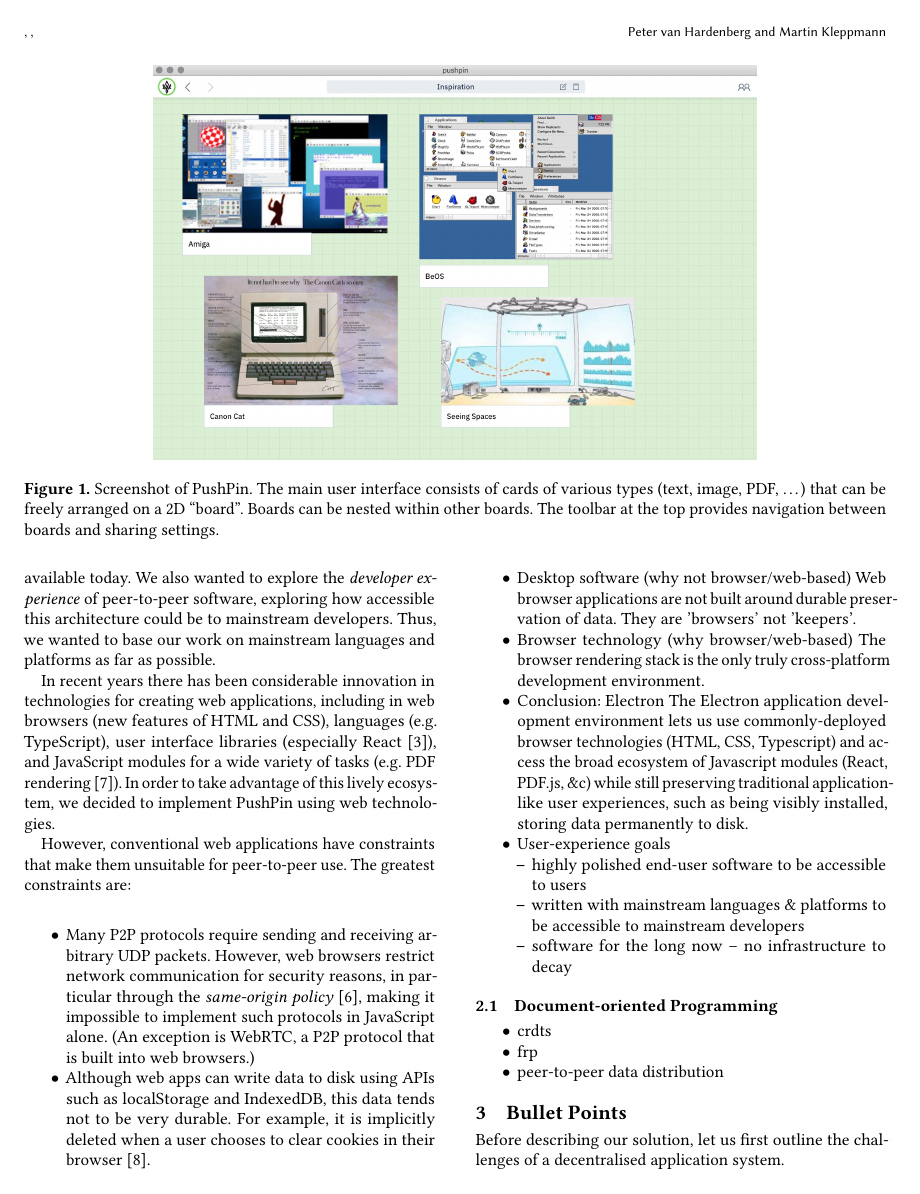
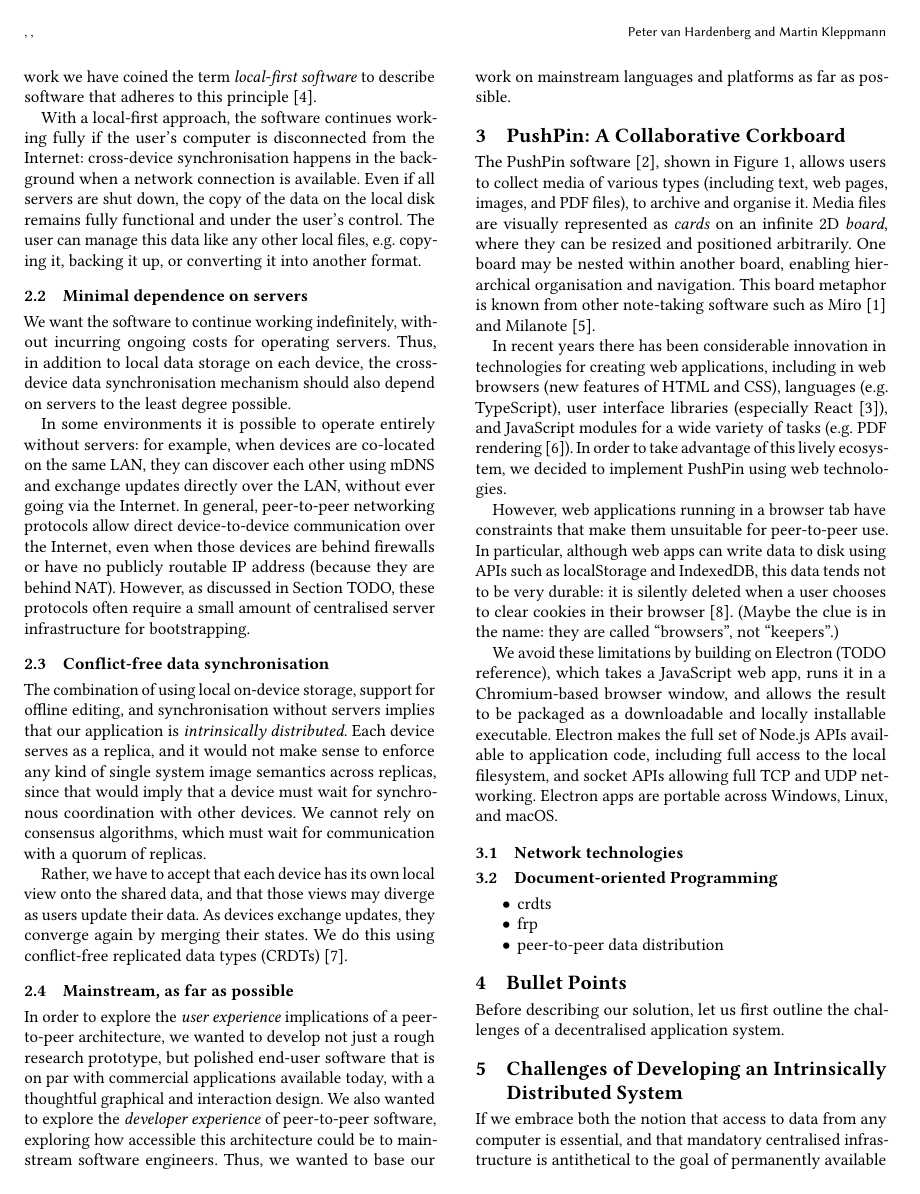
Before and after one commit to ept/pushpin-papoc, a LaTeX paper (pushpin-papoc.tex): page 2 of 4 before the commit and page 2 of 5 after it. Compiled offline with pdfLaTeX.

Commit message:
section 2 - design principles

```diff
--- a/pushpin-papoc.tex
+++ b/pushpin-papoc.tex
@@ -116,3 +124,34 @@
+In previous work we have coined the term \emph{local-first software} to describe software that adheres to this principle~\cite{LocalFirst}.
+
+With a local-first approach, the software continues working fully if the user's computer is disconnected from the Internet: cross-device synchronisation happens in the background when a network connection is available.
+Even if all servers are shut down, the copy of the data on the local disk remains fully functional and under the user's control.
+The user can manage this data like any other local files, e.g.\ copying it, backing it up, or converting it into another format.
+
+\subsection{Minimal dependence on servers}
+
+We want the software to continue working indefinitely, without incurring ongoing costs for operating servers.
+Thus, in addition to local data storage on each device, the cross-device data synchronisation mechanism should also depend on servers to the least degree possible.
+
+In some environments it is possible to operate entirely without servers: for example, when devices are co-located on the same LAN, they can discover each other using mDNS and exchange updates directly over the LAN, without ever going via the Internet.
+In general, peer-to-peer networking protocols allow direct device-to-device communication over the Internet, even when those devices are behind firewalls or have no publicly routable IP address (because they are behind NAT).
+However, as discussed in Section TODO, these protocols often require a small amount of centralised server infrastructure for bootstrapping.
+
+\subsection{Conflict-free data synchronisation}
+
+The combination of using local on-device storage, support for offline editing, and synchronisation without servers implies that our application is \emph{intrinsically distributed}.
+Each device serves as a replica, and it would not make sense to enforce any kind of single system image semantics across replicas, since that would imply that a device must wait for synchronous coordination with other devices.
+We cannot rely on consensus algorithms, which must wait for communication with a quorum of replicas.
+
+Rather, we have to accept that each device has its own local view onto the shared data, and that those views may diverge as users update their data.
+As devices exchange updates, they converge again by merging their states.
+We do this using conflict-free replicated data types (CRDTs)~\cite{Shapiro:2011un}.
+
+\subsection{Mainstream, as far as possible}
+
+In order to explore the \emph{user experience} implications of a peer-to-peer architecture, we wanted to develop not just a rough research prototype, but polished end-user software that is on par with commercial applications available today, with a thoughtful graphical and interaction design.
+We also wanted to explore the \emph{developer experience} of peer-to-peer software, exploring how accessible this architecture could be to mainstream software engineers.
+Thus, we wanted to base our work on mainstream languages and platforms as far as possible.
+
 \begin{figure*}
     \centering
     \includegraphics[width=0.7\textwidth]{pushpin.jpg}
@@ -122,44 +161,31 @@
 
 \section{PushPin: A Collaborative Corkboard}
 
-The PushPin software~\cite{PushPinSource}, shown in Figure~\ref{fig:pushpin}, allows users to collect media of various types (including text, web pages, images, and PDF files) and organise it.
+The PushPin software~\cite{PushPinSource}, shown in Figure~\ref{fig:pushpin}, allows users to collect media of various types (including text, web pages, images, and PDF files), to archive and organise it.
 Media files are visually represented as \emph{cards} on an infinite 2D \emph{board}, where they can be resized and positioned arbitrarily.
 One board may be nested within another board, enabling hierarchical organisation and navigation.
 This board metaphor is known from other note-taking software such as Miro~\cite{Miro} and Milanote~\cite{Milanote}.
 
-In order to explore the \emph{user experience} implications of a peer-to-peer architecture, PushPin is designed to be polished end-user software on par with commercial applications available today.
-We also wanted to explore the \emph{developer experience} of peer-to-peer software, exploring how accessible this architecture could be to mainstream developers.
-Thus, we wanted to base our work on mainstream languages and platforms as far as possible.
-
 In recent years there has been considerable innovation in technologies for creating web applications, including in web browsers (new features of HTML and CSS), languages (e.g.\ TypeScript), user interface libraries (especially React~\cite{React}), and JavaScript modules for a wide variety of tasks (e.g.\ PDF rendering~\cite{PDFjs}).
 In order to take advantage of this lively ecosystem, we decided to implement PushPin using web technologies.
 
-However, conventional web applications have constraints that make them unsuitable for peer-to-peer use.
-The greatest constraints are:
-\begin{itemize}
-    \item Many P2P protocols require sending and receiving arbitrary UDP packets.
-    However, web browsers restrict network communication for security reasons, in particular through the \emph{same-origin policy}~\cite{SameOrigin}, making it impossible to implement such protocols in JavaScript alone.
-    (An exception is WebRTC, a P2P protocol that is built into web browsers.)
-    \item Although web apps can write data to disk using APIs such as localStorage and IndexedDB, this data tends not to be very durable.
-    For example, it is implicitly deleted when a user chooses to clear cookies in their browser~\cite{LocalStorageCleared}.
-\end{itemize}
+However, web applications running in a browser tab have constraints that make them unsuitable for peer-to-peer use.
+In particular, although web apps can write data to disk using APIs such as localStorage and IndexedDB, this data tends not to be very durable: it is silently deleted when a user chooses to clear cookies in their browser~\cite{LocalStorageCleared}.
+(Maybe the clue is in the name: they are called ``browsers'', not ``keepers''.)
+
+We avoid these limitations by building on Electron (TODO reference), which takes a JavaScript web app, runs it in a Chromium-based browser window, and allows the result to be packaged as a downloadable and locally installable executable.
+Electron makes the full set of Node.js APIs available to application code, including full access to the local filesystem, and socket APIs allowing full TCP and UDP networking.
+Electron apps are portable across Windows, Linux, and macOS.
+
+
+\subsection{Network technologies}
+
+% Many P2P protocols require sending and receiving arbitrary UDP packets.
+% However, web browsers restrict network communication for security reasons, in particular through the \emph{same-origin policy}~\cite{SameOrigin}, making it impossible to implement such protocols in JavaScript alone.
+% An exception is WebRTC, a P2P protocol that is built into web browsers.
 
 % Designed to collect all the information you need and synchronize it across all your computers. PushPin supports taking notes, and can archive web content, images, PDFs, audio, video, and any other files you might want to hang out. It can synchronize across all your devices, and doesn't require any infrastructure to operate.
 
-\begin{itemize}
-    \item Desktop software (why not browser/web-based)
-    Web browser applications are not built around durable preservation of data. They are 'browsers' not 'keepers'.
-    \item Browser technology (why browser/web-based)
-    The browser rendering stack is the only truly cross-platform development environment.
-    \item Conclusion: Electron
-    The Electron application development environment lets us use commonly-deployed browser technologies (HTML, CSS, Typescript) and access the broad ecosystem of Javascript modules (React, PDF.js, \&c) while still preserving traditional application-like user experiences, such as being visibly installed, storing data permanently to disk.
-    \item User-experience goals
-    \begin{itemize}
-        \item highly polished end-user software to be accessible to users
-        \item written with mainstream languages \& platforms to be accessible to mainstream developers
-        \item software for the long now -- no infrastructure to decay
-    \end{itemize}
-\end{itemize}
 
 \subsection{Document-oriented Programming}
 \begin{itemize}
@@ -171,7 +197,3 @@
 \section{Bullet Points}
 
 Before describing our solution, let us first outline the challenges of a decentralised application system.
-
-programming for deliberately distributed systems introduces new challenges
-\begin{itemize}
-    \item users data should reside canonically in their computers
```
Also changed, not shown: references.bib (+13 -0 lines), pushpin-papoc.tex (15 more changed lines).
